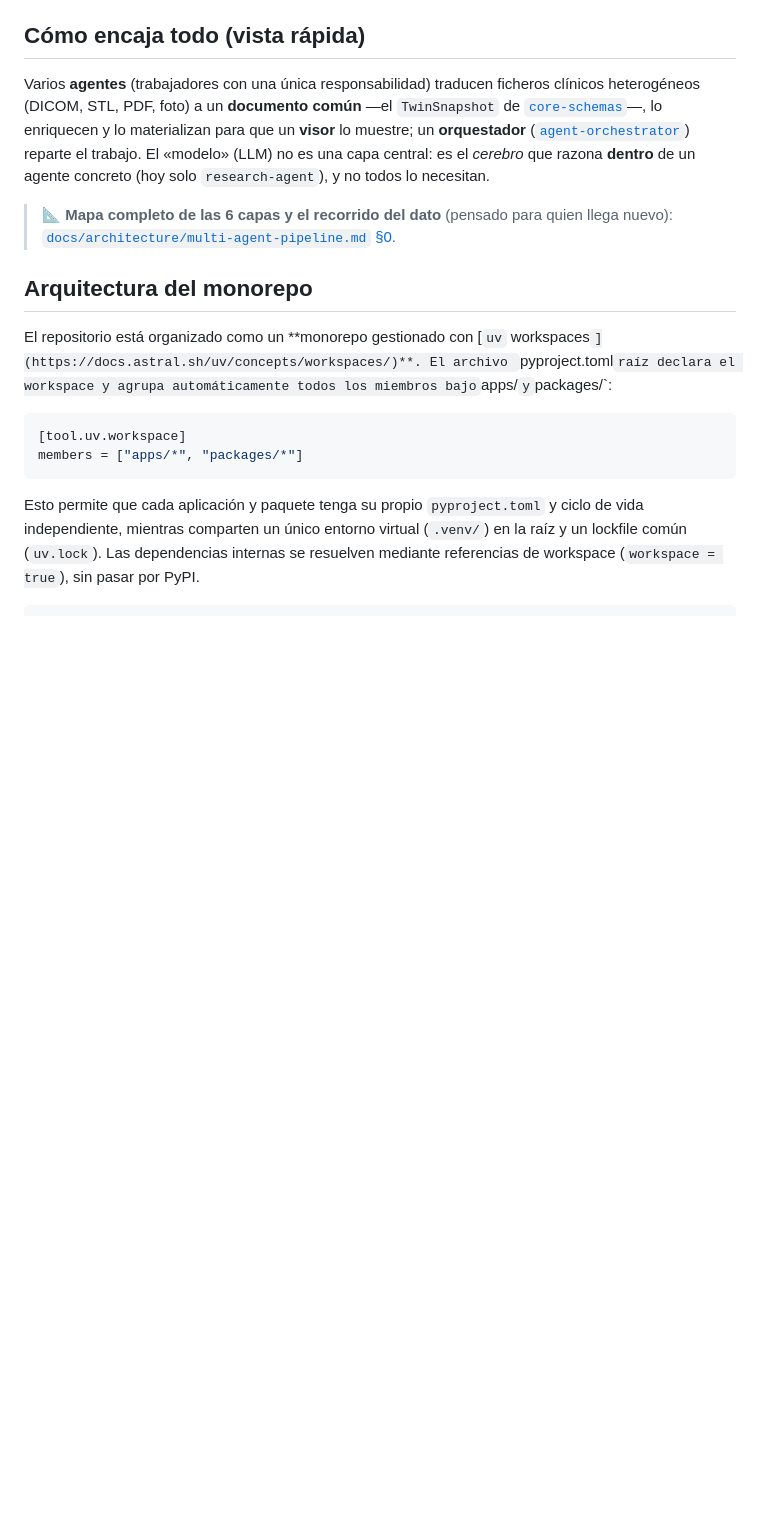
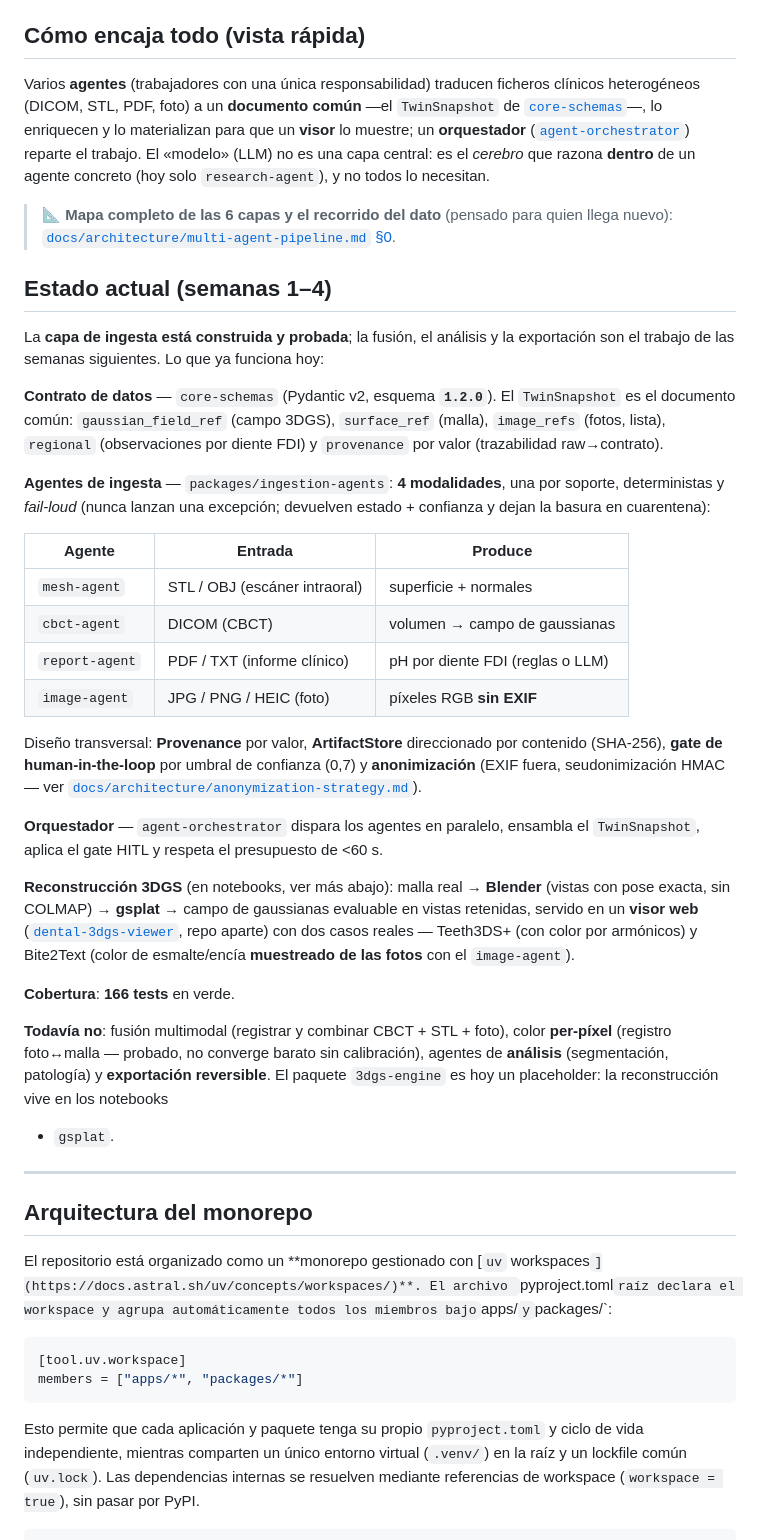
Before and after one commit to ANFAIA/Agentic-Smart-Health, a Markdown page: README.md, the part around one of its changes. Rendered like a GitHub page; blank space fills up the shorter version.

Commit message:
docs: update README

```diff
--- a/README.md
+++ b/README.md
@@ -27,6 +27,51 @@ agente concreto (hoy solo `research-agent`), y no todos lo necesitan.
 > 📐 **Mapa completo de las 6 capas y el recorrido del dato** (pensado para quien
 > llega nuevo): [`docs/architecture/multi-agent-pipeline.md` §0](docs/architecture/multi-agent-pipeline.md#0-vista-de-conjunto-para-quien-llega-nuevo).
 
+## Estado actual (semanas 1–4)
+
+La **capa de ingesta está construida y probada**; la fusión, el análisis y la
+exportación son el trabajo de las semanas siguientes. Lo que ya funciona hoy:
+
+**Contrato de datos** — `core-schemas` (Pydantic v2, esquema **`1.2.0`**). El
+`TwinSnapshot` es el documento común: `gaussian_field_ref` (campo 3DGS),
+`surface_ref` (malla), `image_refs` (fotos, lista), `regional` (observaciones por
+diente FDI) y `provenance` por valor (trazabilidad raw→contrato).
+
+**Agentes de ingesta** — `packages/ingestion-agents`: **4 modalidades**, una por
+soporte, deterministas y *fail-loud* (nunca lanzan una excepción; devuelven estado +
+confianza y dejan la basura en cuarentena):
+
+| Agente | Entrada | Produce |
+|---|---|---|
+| `mesh-agent` | STL / OBJ (escáner intraoral) | superficie + normales |
+| `cbct-agent` | DICOM (CBCT) | volumen → campo de gaussianas |
+| `report-agent` | PDF / TXT (informe clínico) | pH por diente FDI (reglas o LLM) |
+| `image-agent` | JPG / PNG / HEIC (foto) | píxeles RGB **sin EXIF** |
+
+Diseño transversal: **Provenance** por valor, **ArtifactStore** direccionado por
+contenido (SHA-256), **gate de human-in-the-loop** por umbral de confianza (0,7) y
+**anonimización** (EXIF fuera, seudonimización HMAC — ver
+[`docs/architecture/anonymization-strategy.md`](docs/architecture/anonymization-strategy.md)).
+
+**Orquestador** — `agent-orchestrator` dispara los agentes en paralelo, ensambla el
+`TwinSnapshot`, aplica el gate HITL y respeta el presupuesto de <60 s.
+
+**Reconstrucción 3DGS** (en notebooks, ver más abajo): malla real → **Blender**
+(vistas con pose exacta, sin COLMAP) → **gsplat** → campo de gaussianas evaluable en
+vistas retenidas, servido en un **visor web** ([`dental-3dgs-viewer`](https://github.com/lgarbayo/dental-3dgs-viewer),
+repo aparte) con dos casos reales — Teeth3DS+ (con color por armónicos) y Bite2Text
+(color de esmalte/encía **muestreado de las fotos** con el `image-agent`).
+
+**Cobertura**: **166 tests** en verde.
+
+**Todavía no**: fusión multimodal (registrar y combinar CBCT + STL + foto), color
+**per-píxel** (registro foto↔malla — probado, no converge barato sin calibración),
+agentes de **análisis** (segmentación, patología) y **exportación reversible**. El
+paquete `3dgs-engine` es hoy un placeholder: la reconstrucción vive en los notebooks
++ `gsplat`.
+
+---
+
 ## Arquitectura del monorepo
 
 El repositorio está organizado como un **monorepo gestionado con [`uv` workspaces`](https://docs.astral.sh/uv/concepts/workspaces/)**. El archivo `pyproject.toml` raíz declara el workspace y agrupa automáticamente todos los miembros bajo `apps/` y `packages/`:
```
Also changed, not shown: other parts of README.md (+34 -22 lines).
